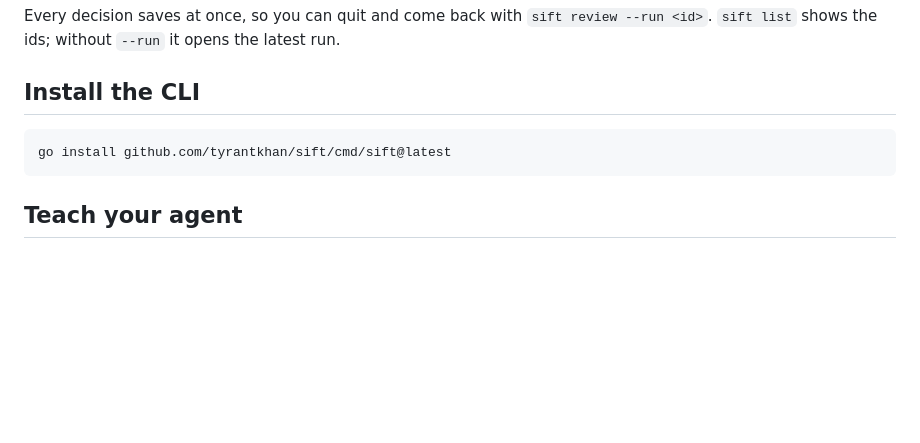
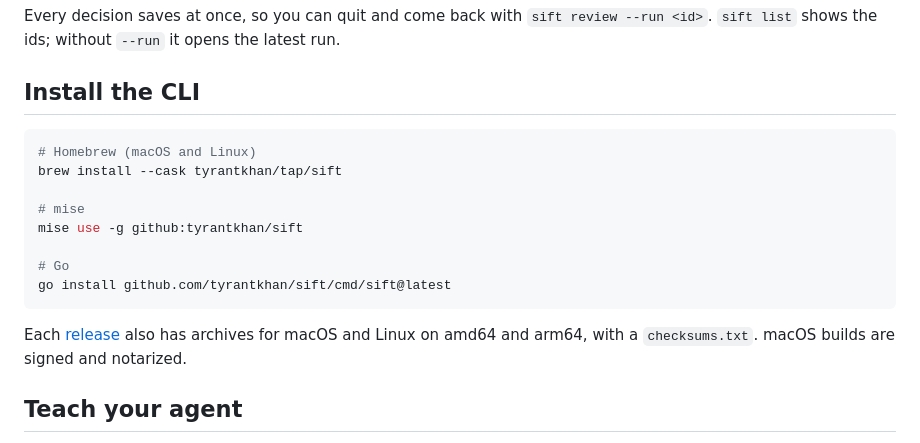
Before and after one commit to tyrantkhan/sift, a Markdown page: README.md, the part around the change. Rendered like a GitHub page; blank space fills up the shorter version.

Commit message:
docs: document Homebrew, mise and release installs

````diff
--- a/README.md
+++ b/README.md
@@ -28,8 +28,17 @@ Every decision saves at once, so you can quit and come back with `sift review --
 ## Install the CLI
 
 ```sh
+# Homebrew (macOS and Linux)
+brew install --cask tyrantkhan/tap/sift
+
+# mise
+mise use -g github:tyrantkhan/sift
+
+# Go
 go install github.com/tyrantkhan/sift/cmd/sift@latest
 ```
+
+Each [release](https://github.com/tyrantkhan/sift/releases) also has archives for macOS and Linux on amd64 and arm64, with a `checksums.txt`. macOS builds are signed and notarized.
 
 ## Teach your agent
 
````
